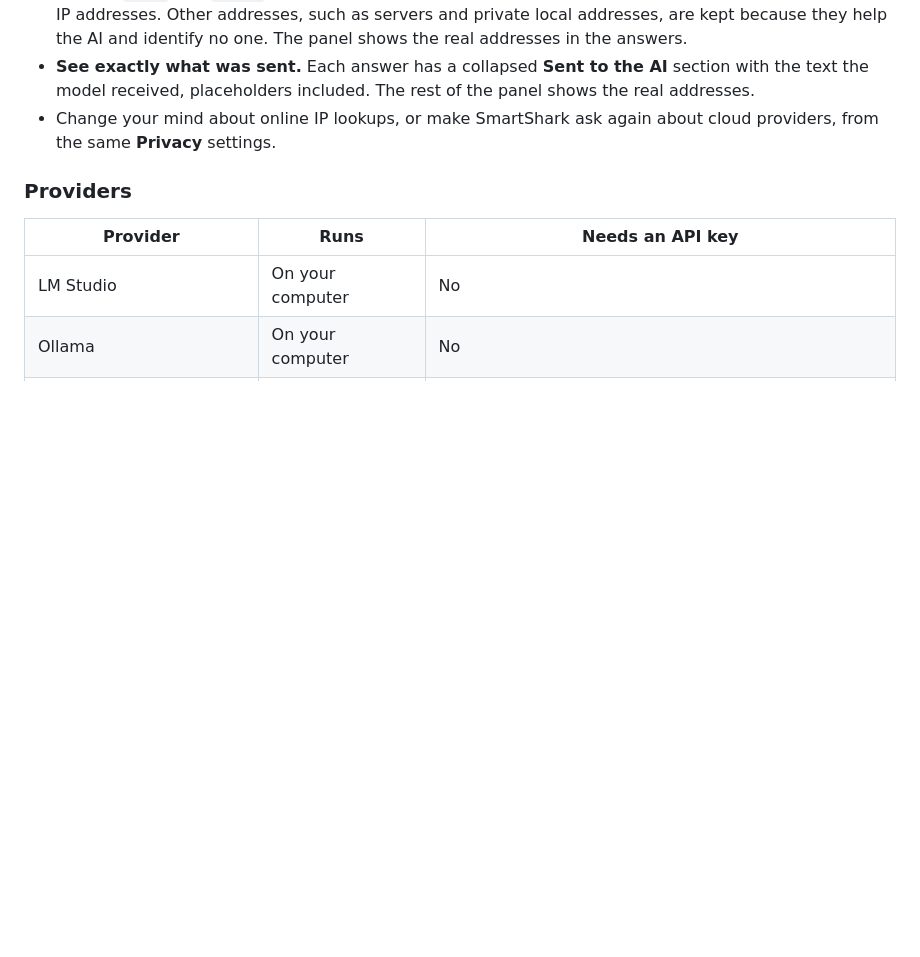
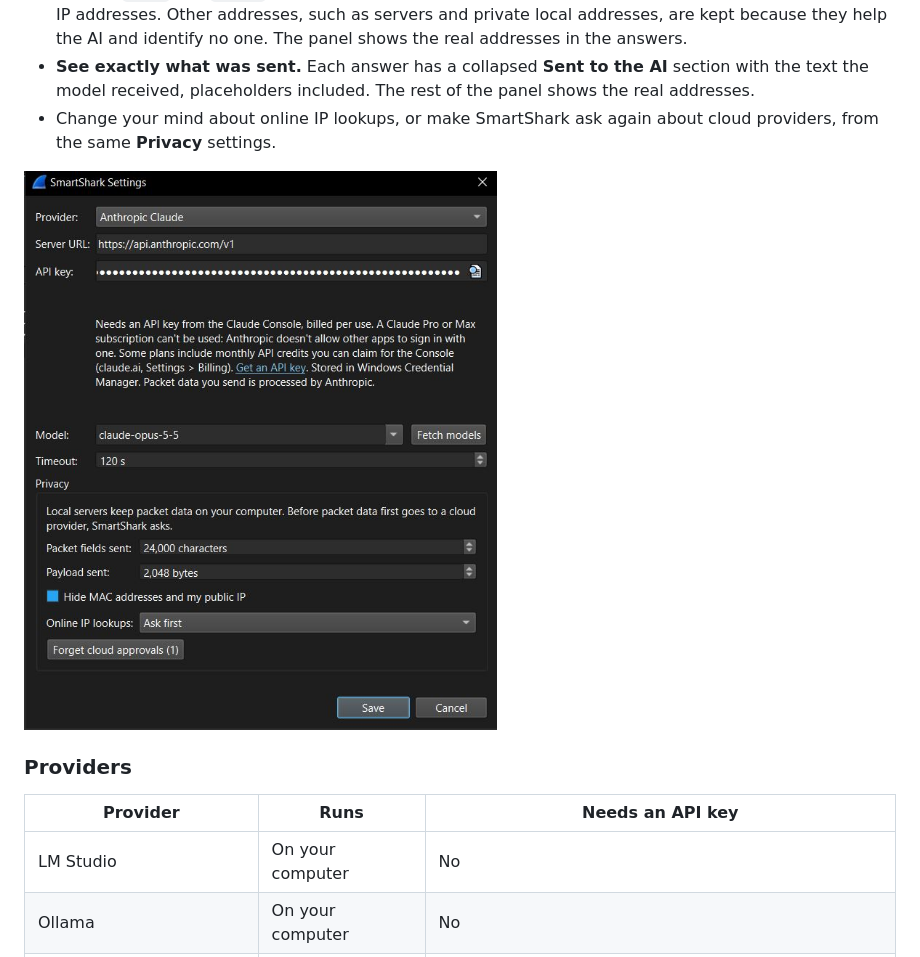
Before and after one commit to nigelmcdonald/SmartShark, a Markdown page: README.md, the part around the change. Rendered like a GitHub page; pictures changed too: docs/images/settings.jpg (added); blank space fills up the shorter version.

Commit message:
Add a Settings screenshot to the README
Co-Authored-By: Claude Opus 5.5 <noreply@anthropic.com>

```diff
--- a/README.md
+++ b/README.md
@@ -67,6 +67,8 @@ Use the **Research** tab, right-click a packet and choose **SmartShark > Researc
 - **Hide your addresses.** Tick **Hide MAC addresses and my public IP**, and the AI sees placeholders such as `MAC-1` and `HOST-1` instead. This covers every device's MAC address and this computer's public IP addresses. Other addresses, such as servers and private local addresses, are kept because they help the AI and identify no one. The panel shows the real addresses in the answers.
 - **See exactly what was sent.** Each answer has a collapsed **Sent to the AI** section with the text the model received, placeholders included. The rest of the panel shows the real addresses.
 - Change your mind about online IP lookups, or make SmartShark ask again about cloud providers, from the same **Privacy** settings.
+
+![SmartShark Settings with Anthropic Claude selected and the Privacy group](docs/images/settings.jpg)
 
 ### Providers
 
```
